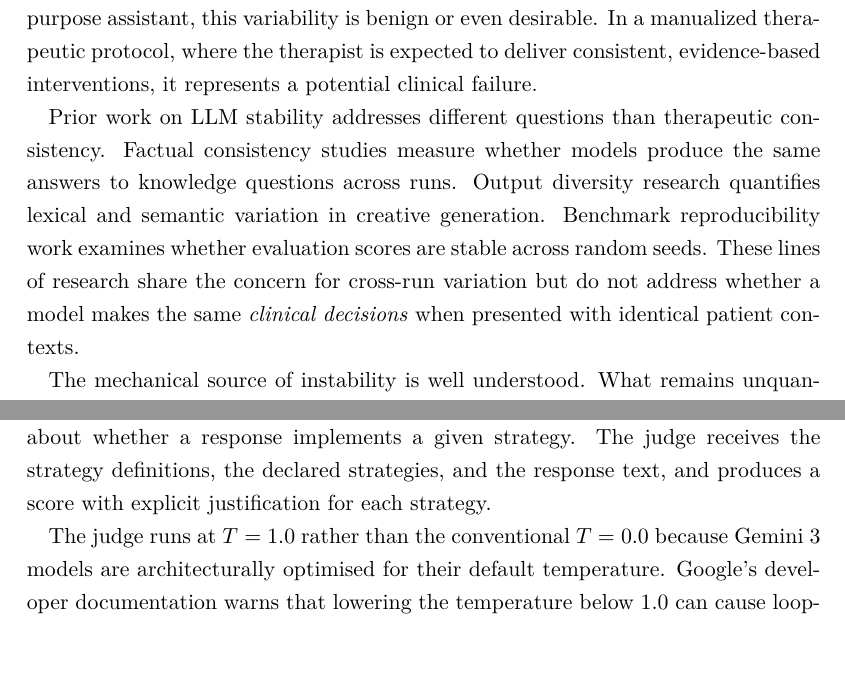
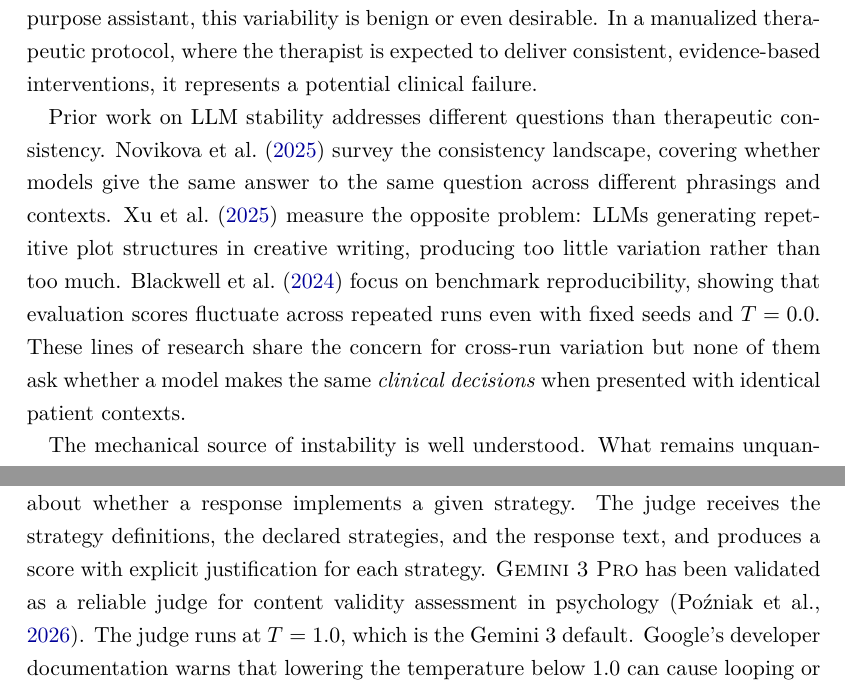
Before and after one commit to reDreamAI/measure-ai-drift, a LaTeX thesis (thesis/main.tex, which reads thesis/chapters/02_background.tex, thesis/chapters/03_methodology.tex): two parts of pages 16 and 26 of 68, joined at a grey line, cut so that both start at the same text. Compiled offline with pdfLaTeX.

Commit message:
removed outdated source about temp

```diff
--- a/thesis/chapters/02_background.tex
+++ b/thesis/chapters/02_background.tex
@@ -219,16 +219,16 @@ deliver consistent, evidence-based interventions, it represents a potential
 clinical failure.
 
 Prior work on \gls{llm} stability addresses different questions than
-therapeutic consistency. Factual consistency studies measure whether models
-produce the same answers to knowledge questions across runs. Output
-diversity research quantifies lexical and semantic variation in creative
-generation. Benchmark reproducibility work examines whether evaluation
-scores are stable across random seeds.
-% TODO: add specific citations for factual consistency, output diversity,
-%   and benchmark reproducibility studies once identified
-These lines of research share the concern for cross-run variation but do
-not address whether a model makes the same \emph{clinical decisions} when
-presented with identical patient contexts.
+therapeutic consistency. \textcite{BMA3X2SS} survey the consistency
+landscape, covering whether models give the same answer to the same
+question across different phrasings and contexts. \textcite{RPEDMF63}
+measure the opposite problem: \glspl{llm} generating repetitive plot
+structures in creative writing, producing too little variation rather
+than too much. \textcite{54A9ZU2N} focus on benchmark reproducibility,
+showing that evaluation scores fluctuate across repeated runs even with
+fixed seeds and $T = 0.0$. These lines of research share the concern for cross-run variation
+but none of them ask whether a model makes the same \emph{clinical
+decisions} when presented with identical patient contexts.
 
 The mechanical source of instability is well understood. What remains
 unquantified is its impact on structured therapeutic decision-making. How
--- a/thesis/chapters/03_methodology.tex
+++ b/thesis/chapters/03_methodology.tex
@@ -514,8 +514,11 @@ mode supports structured reasoning about whether a response implements a
 given strategy. The judge receives the strategy definitions, the declared
 strategies, and the response text, and produces a score with explicit
 justification for each strategy.
+\modelname{Gemini~3~Pro} has been validated as a reliable judge for
+content validity assessment in psychology \parencite{XQDRY83T}.
+The judge runs at $T = 1.0$, which is the Gemini~3 default. Google's
+developer documentation warns that lowering the temperature below 1.0
+can cause looping or degraded output for these models. Evaluation
+consistency is ensured through the structured ternary rubric and explicit
+scoring format.
 
-The judge runs at $T = 1.0$ rather than the conventional $T = 0.0$ because
-Gemini~3 models are architecturally optimised for their default temperature.
-Google's developer documentation warns that lowering the temperature below
-1.0 can cause looping or degraded reasoning performance. Empirical evidence
```
Also changed, not shown: thesis/references.bib (+39 -0 lines), thesis/main.pdf, thesis/chapters/03_methodology.tex (7 more changed lines), 9 other files.
